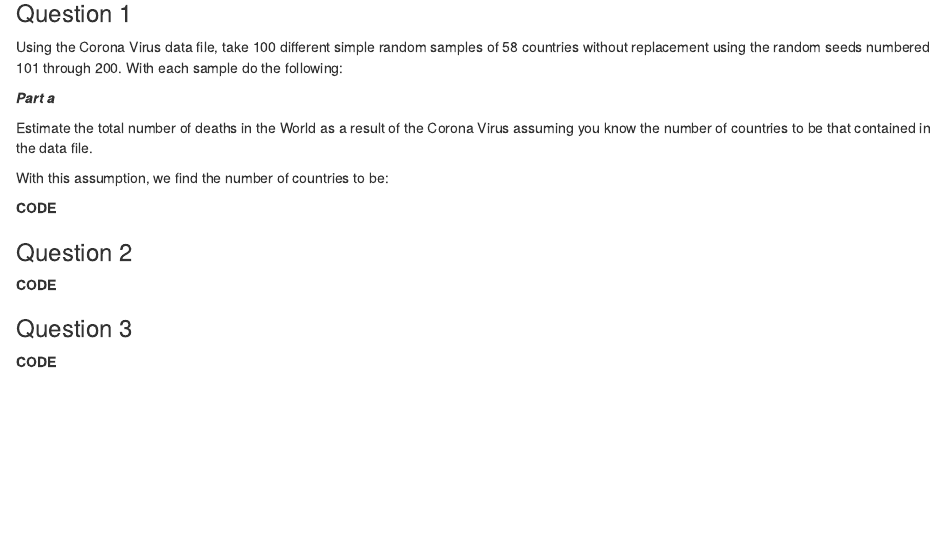
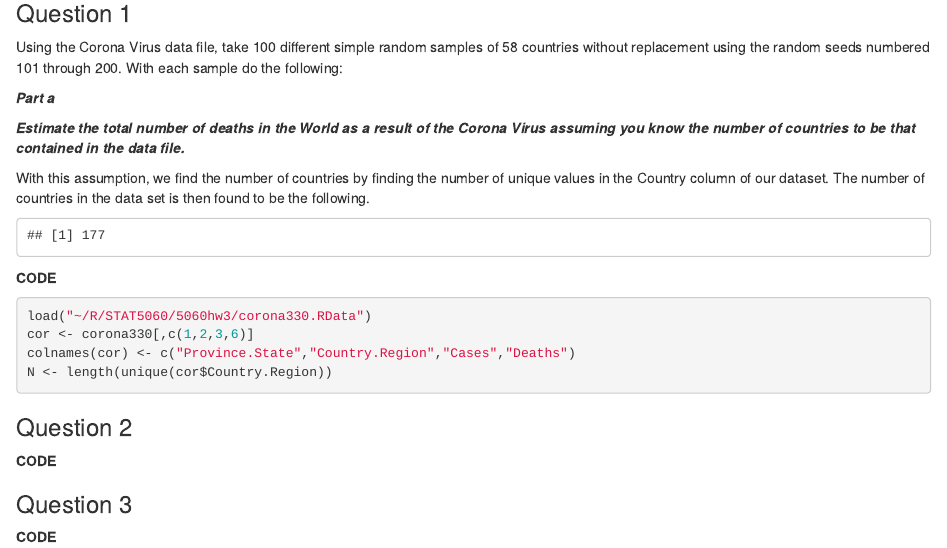
Before and after one commit to godseykj/5060hw3, an R Markdown document (HW3markdown.Rmd): the page in a window 1100 px wide, from 140 px down. Rendered offline with R 4.5, knitr and Pandoc, with nearby package versions; code that draws random numbers runs with fixed seeds of ours.

Commit message:
more stuff

````diff
--- a/HW3markdown.Rmd
+++ b/HW3markdown.Rmd
@@ -22,3 +22,4 @@ library(ggplot2)
 
 Using the Corona Virus data file, take 100 different simple random samples of 58 countries without replacement using the random seeds numbered 101 through 200. With each sample do the following:
 
+```{r a}
@@ -25,16 +32,16 @@ Using the Corona Virus data file, take 100 different simple random samples of 58
 ***Part a***
 
-Estimate the total number of deaths in the World as a result of the Corona Virus assuming you know the number of countries to be that contained in the data file.
+***Estimate the total number of deaths in the World as a result of the Corona Virus assuming you know the number of countries to be that contained in the data file.***
 
-With this assumption, we find the number of countries to be:
+With this assumption, we find the number of countries by finding the number of unique values in the Country column of our dataset. The number of countries in the data set is then found to be the following.
 
-```{r a}
-
+```{r b,include=TRUE}
+N
 ```
 
 **CODE**
 
-```{r appendix1, ref.label=c(), echo=TRUE}
+```{r appendix1, ref.label=c('a'), echo=TRUE}
 
 ```
 
````
Also changed, not shown: Question1.R (+1 -1 lines), HW3markdown.html, HW3markdown.Rmd (6 more changed lines).
